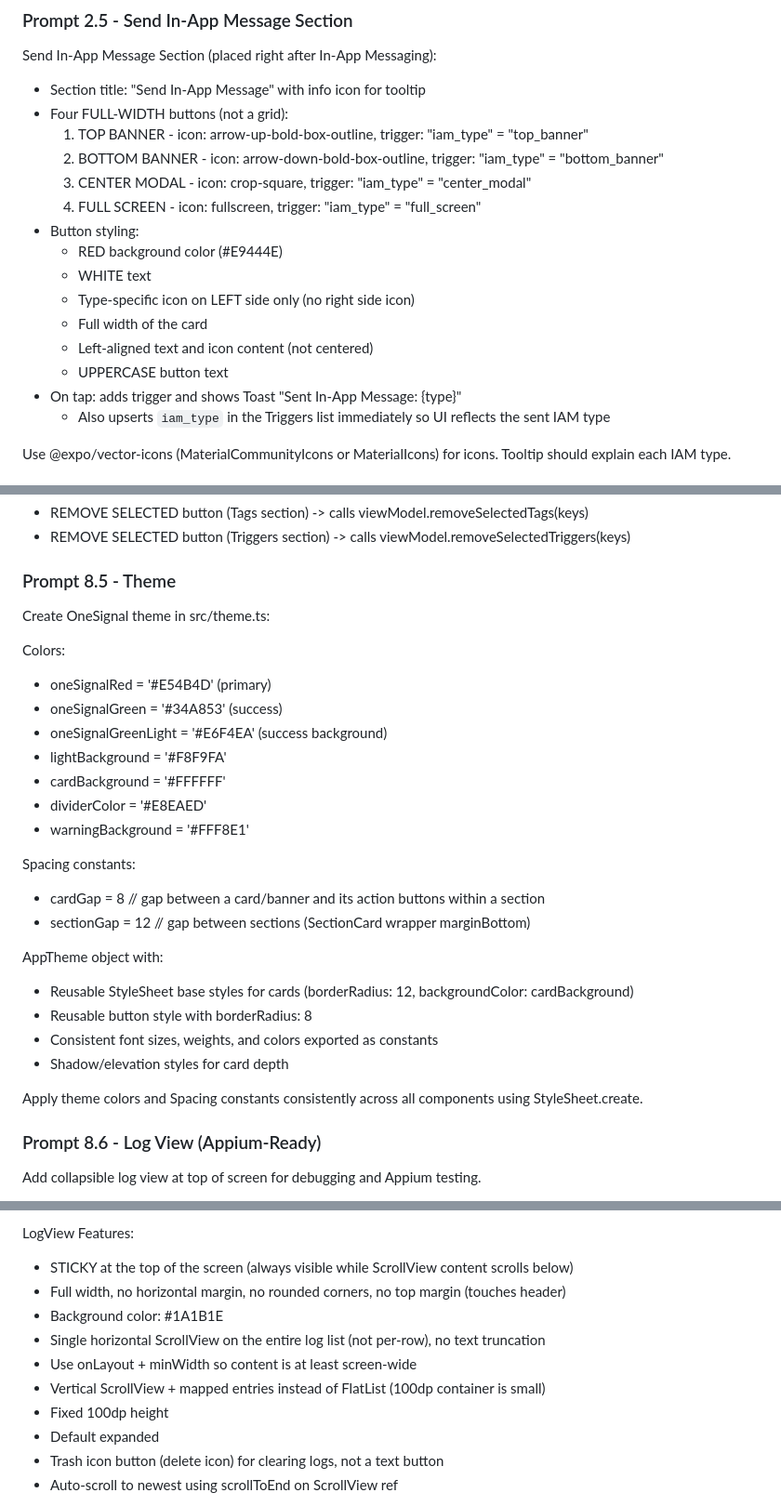
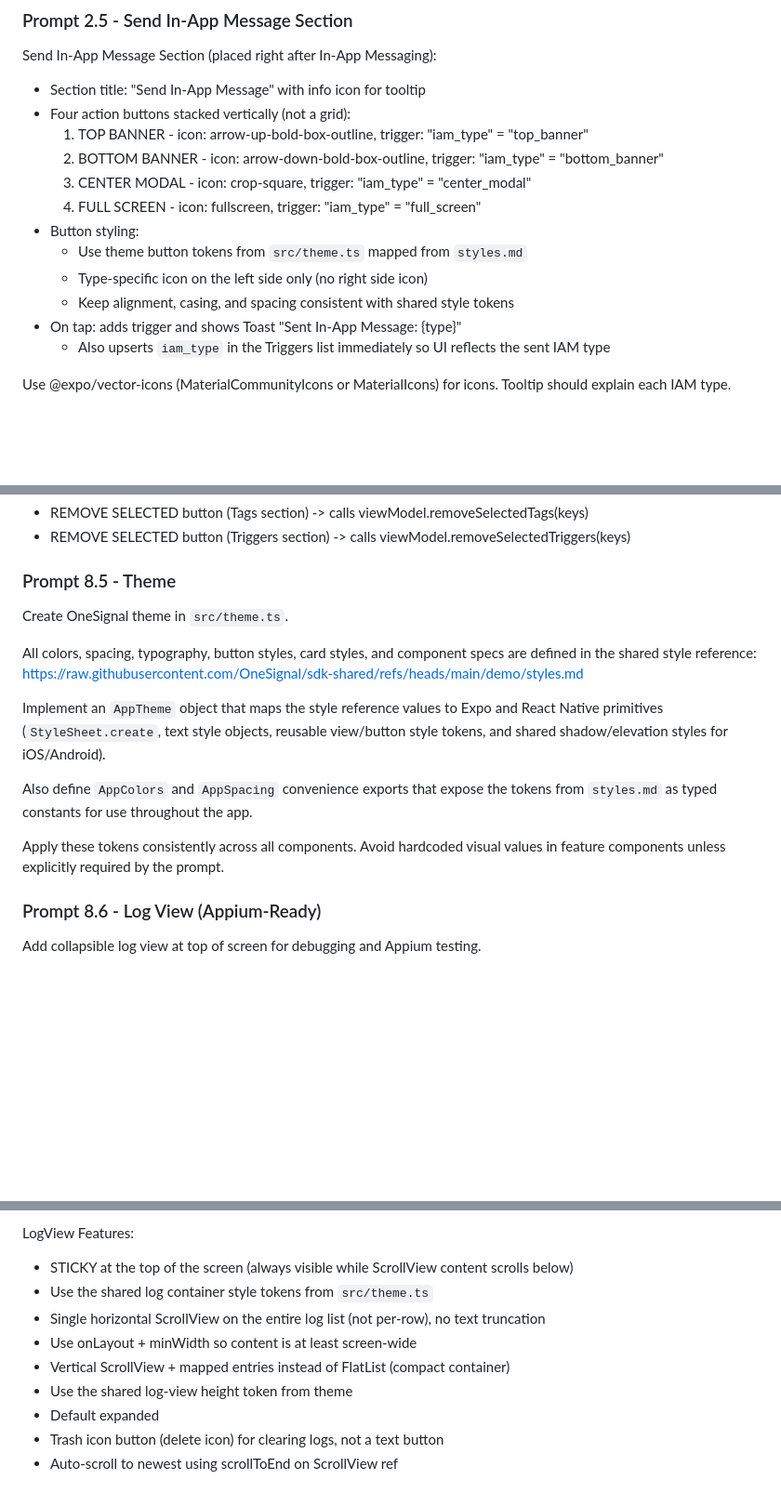
Before and after one commit to OneSignal/onesignal-expo-plugin, a Markdown page: examples/build.md, 3 parts joined by grey strips. Shown at 93% size. GitHub-like rendering; blank space fills up the shorter version.

Commit message:
docs(examples): Updates theme prompt to reference shared styles

```diff
--- a/examples/build.md
+++ b/examples/build.md
@@ -523,18 +523,15 @@ In-App Messaging Section (placed right after Send Push):
 
 Send In-App Message Section (placed right after In-App Messaging):
 - Section title: "Send In-App Message" with info icon for tooltip
-- Four FULL-WIDTH buttons (not a grid):
+- Four action buttons stacked vertically (not a grid):
   1. TOP BANNER - icon: arrow-up-bold-box-outline, trigger: "iam_type" = "top_banner"
   2. BOTTOM BANNER - icon: arrow-down-bold-box-outline, trigger: "iam_type" = "bottom_banner"
   3. CENTER MODAL - icon: crop-square, trigger: "iam_type" = "center_modal"
   4. FULL SCREEN - icon: fullscreen, trigger: "iam_type" = "full_screen"
 - Button styling:
-  - RED background color (#E9444E)
-  - WHITE text
-  - Type-specific icon on LEFT side only (no right side icon)
-  - Full width of the card
-  - Left-aligned text and icon content (not centered)
-  - UPPERCASE button text
+  - Use theme button tokens from `src/theme.ts` mapped from `styles.md`
+  - Type-specific icon on the left side only (no right side icon)
+  - Keep alignment, casing, and spacing consistent with shared style tokens
 - On tap: adds trigger and shows Toast "Sent In-App Message: {type}"
   - Also upserts `iam_type` in the Triggers list immediately so UI reflects the sent IAM type
 
@@ -999,28 +994,21 @@ Used by:
 
 ### Prompt 8.5 - Theme
 
-Create OneSignal theme in src/theme.ts:
+Create OneSignal theme in `src/theme.ts`.
 
-Colors:
-- oneSignalRed = '#E54B4D' (primary)
-- oneSignalGreen = '#34A853' (success)
-- oneSignalGreenLight = '#E6F4EA' (success background)
-- lightBackground = '#F8F9FA'
-- cardBackground = '#FFFFFF'
-- dividerColor = '#E8EAED'
-- warningBackground = '#FFF8E1'
+All colors, spacing, typography, button styles, card styles, and component
+specs are defined in the shared style reference:
+  https://raw.githubusercontent.com/OneSignal/sdk-shared/refs/heads/main/demo/styles.md
 
-Spacing constants:
-- cardGap = 8    // gap between a card/banner and its action buttons within a section
-- sectionGap = 12 // gap between sections (SectionCard wrapper marginBottom)
+Implement an `AppTheme` object that maps the style reference values to Expo
+and React Native primitives (`StyleSheet.create`, text style objects, reusable
+view/button style tokens, and shared shadow/elevation styles for iOS/Android).
 
-AppTheme object with:
-- Reusable StyleSheet base styles for cards (borderRadius: 12, backgroundColor: cardBackground)
-- Reusable button style with borderRadius: 8
-- Consistent font sizes, weights, and colors exported as constants
-- Shadow/elevation styles for card depth
+Also define `AppColors` and `AppSpacing` convenience exports that expose the
+tokens from `styles.md` as typed constants for use throughout the app.
 
-Apply theme colors and Spacing constants consistently across all components using StyleSheet.create.
+Apply these tokens consistently across all components. Avoid hardcoded visual
+values in feature components unless explicitly required by the prompt.
 
 ### Prompt 8.6 - Log View (Appium-Ready)
 
@@ -1037,12 +1025,11 @@ LogManager Features:
 
 LogView Features:
 - STICKY at the top of the screen (always visible while ScrollView content scrolls below)
-- Full width, no horizontal margin, no rounded corners, no top margin (touches header)
-- Background color: #1A1B1E
+- Use the shared log container style tokens from `src/theme.ts`
 - Single horizontal ScrollView on the entire log list (not per-row), no text truncation
 - Use onLayout + minWidth so content is at least screen-wide
-- Vertical ScrollView + mapped entries instead of FlatList (100dp container is small)
-- Fixed 100dp height
+- Vertical ScrollView + mapped entries instead of FlatList (compact container)
+- Use the shared log-view height token from theme
 - Default expanded
 - Trash icon button (delete icon) for clearing logs, not a text button
 - Auto-scroll to newest using scrollToEnd on ScrollView ref
```
Also changed, not shown: other parts of examples/build.md (+19 -21 lines).
